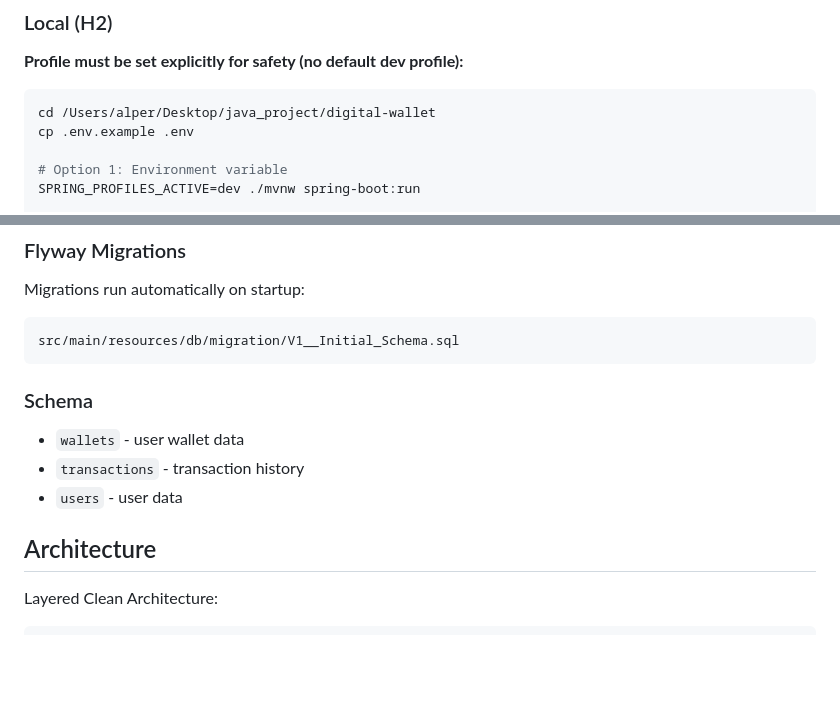
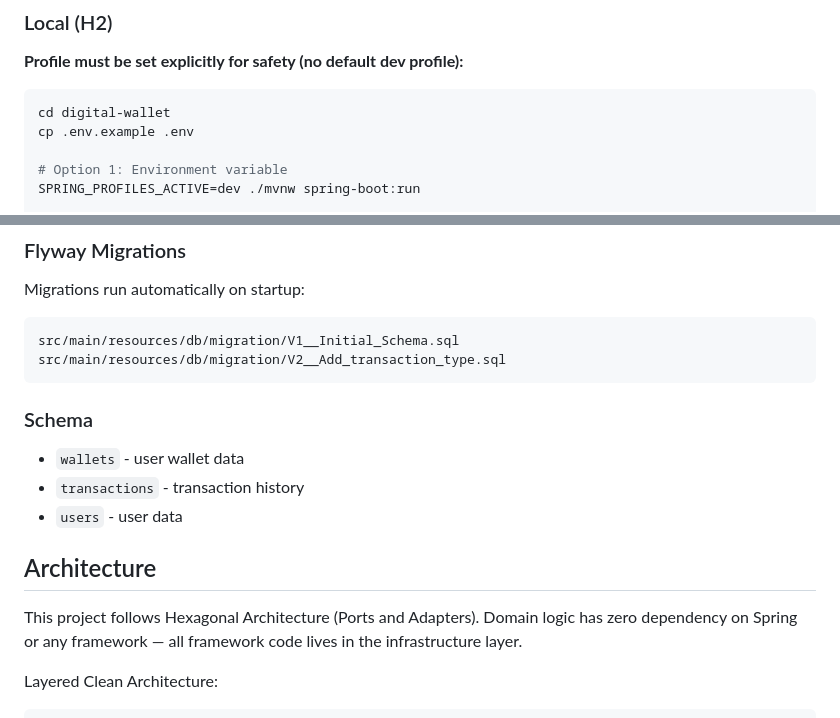
Before and after one commit to alper-aydogan/digital-wallet, a Markdown page: README.md, 2 parts joined by grey strips. GitHub-like rendering; blank space fills up the shorter version.

````diff
--- a/README.md
+++ b/README.md
@@ -38,7 +40,7 @@ Production-ready Spring Boot digital wallet API built with Clean Architecture, J
 **Profile must be set explicitly for safety (no default dev profile):**
 
 ```bash
-cd /Users/alper/Desktop/java_project/digital-wallet
+cd digital-wallet
 cp .env.example .env
 
 # Option 1: Environment variable
@@ -169,6 +180,7 @@ On the demo page:
 Migrations run automatically on startup:
 ```
 src/main/resources/db/migration/V1__Initial_Schema.sql
+src/main/resources/db/migration/V2__Add_transaction_type.sql
 ```
 
 ### Schema
@@ -177,6 +189,10 @@ src/main/resources/db/migration/V1__Initial_Schema.sql
 - `users` - user data
 
 ## Architecture
+
+This project follows Hexagonal Architecture (Ports and Adapters).
+Domain logic has zero dependency on Spring or any framework —
+all framework code lives in the infrastructure layer.
 
 Layered Clean Architecture:
 ```
````
Also changed, not shown: other parts of README.md (+16 -4 lines).
